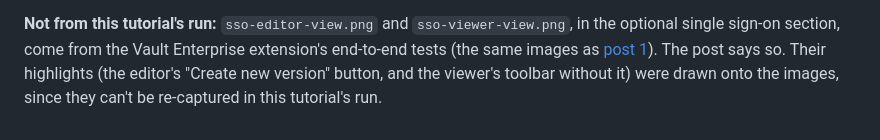
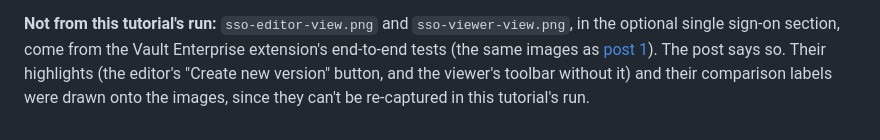
Before and after one commit to stakater/mto-blogs, a Markdown page: 02-try-it-tenants-and-vault-enterprise/screenshots/README.md, the part around the change. Drawn GitHub-style.

```diff
--- a/02-try-it-tenants-and-vault-enterprise/screenshots/README.md
+++ b/02-try-it-tenants-and-vault-enterprise/screenshots/README.md
@@ -55,5 +55,5 @@ Notes from the capture:
 Vault Enterprise extension's end-to-end tests (the same images as
 [post 1](../../01-tenants-and-vault-enterprise/screenshots/)). The post says
 so. Their highlights (the editor's "Create new version" button, and the
-viewer's toolbar without it) were drawn onto the images, since they can't
-be re-captured in this tutorial's run.
+viewer's toolbar without it) and their comparison labels were drawn onto
+the images, since they can't be re-captured in this tutorial's run.
```
Also changed, not shown: docs/guidelines/screenshots.md (+7 -1 lines), 02-try-it-tenants-and-vault-enterprise/screenshots/sso-editor-view.png, 02-try-it-tenants-and-vault-enterprise/screenshots/sso-viewer-view.png.
